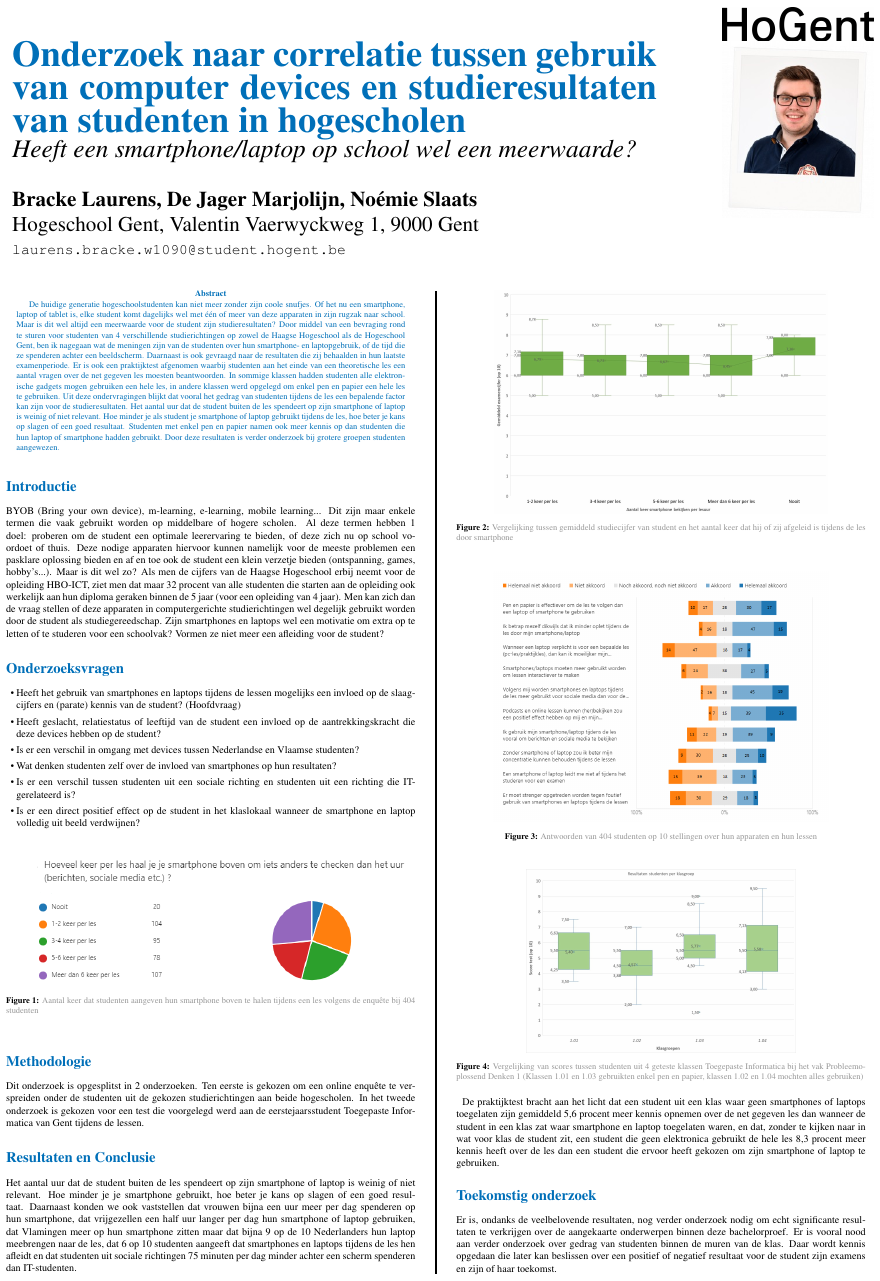
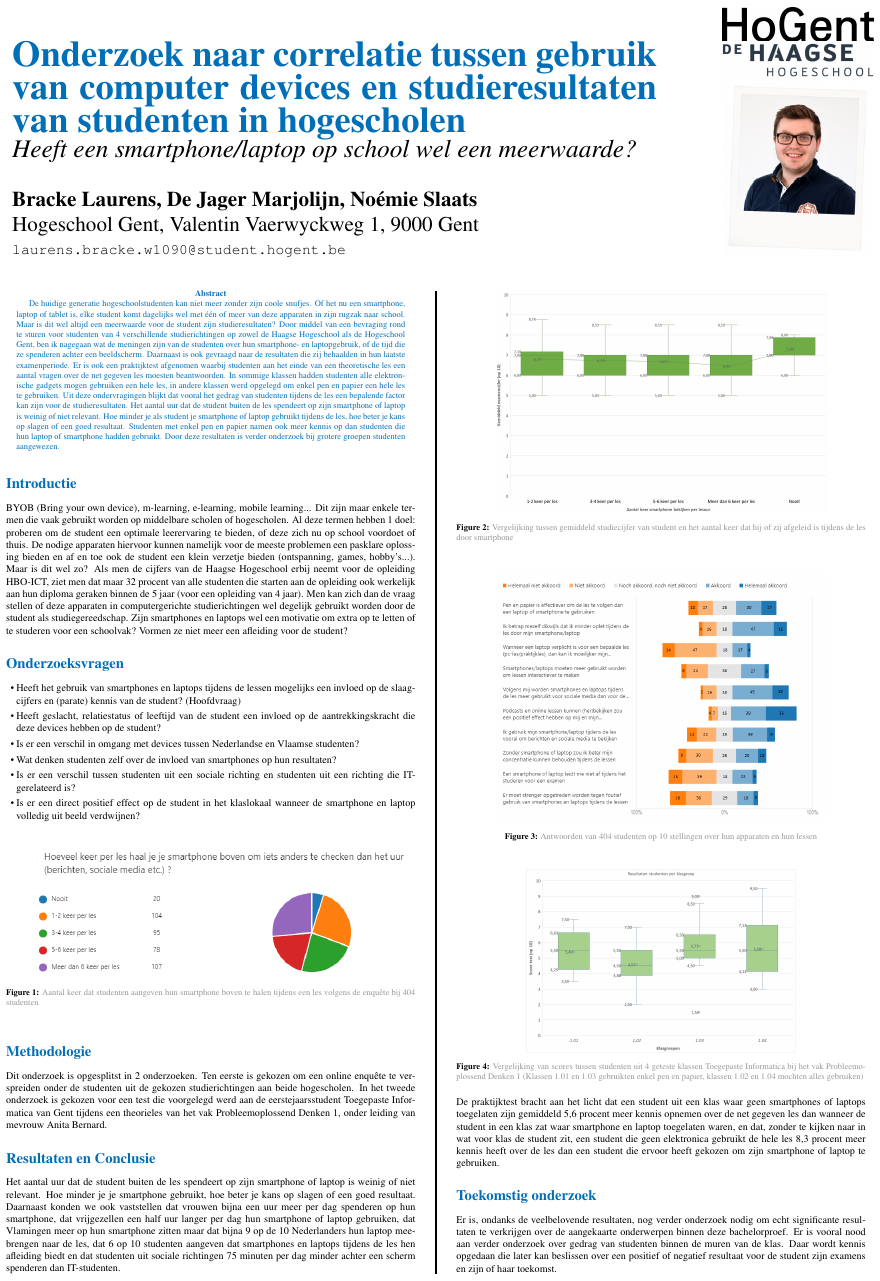
Before and after one commit to LaurensBracke/Bachelorproef-Laurens-Bracke, a LaTeX poster (poster/conference_poster_6.tex): the whole page. Compiled offline with pdfLaTeX.

Commit message:
Schrijffouten verbeterd + logo toegevoegd

```diff
--- a/poster/conference_poster_6.tex
+++ b/poster/conference_poster_6.tex
@@ -86,9 +87,7 @@ De huidige generatie hogeschoolstudenten kan niet meer zonder zijn coole snufjes
 \section*{Introductie}
 \color{black}
 \color{black}
-BYOB (Bring your own device), m-learning, e-learning, mobile learning... Dit zijn maar enkele termen die vaak gebruikt worden op middelbare of hogere scholen. Al deze termen hebben 1 doel: proberen om de student een optimale leerervaring te bieden, of deze zich nu op school voordoet of thuis. Deze nodige apparaten hiervoor kunnen namelijk voor de
-meeste problemen een pasklare oplossing bieden en af en toe ook de student een klein verzetje bieden (ontspanning, games, hobby’s...). Maar is dit wel zo? Als men de cijfers van de Haagse Hogeschool erbij neemt voor de opleiding HBO-ICT, ziet men dat maar 32 procent
-van alle studenten die starten aan de opleiding ook werkelijk aan hun diploma geraken binnen de 5 jaar (voor een opleiding van 4 jaar). Men kan zich dan de vraag stellen of deze apparaten in computergerichte studierichtingen wel degelijk gebruikt worden door de student als studiegereedschap. Zijn smartphones en laptops wel een motivatie om extra op te letten
+BYOB (Bring your own device), m-learning, e-learning, mobile learning... Dit zijn maar enkele termen die vaak gebruikt worden op middelbare scholen of hogescholen. Al deze termen hebben 1 doel: proberen om de student een optimale leerervaring te bieden, of deze zich nu op school voordoet of thuis. De nodige apparaten hiervoor kunnen namelijk voor de meeste problemen een pasklare oplossing bieden en af en toe ook de student een klein verzetje bieden (ontspanning, games, hobby’s...). Maar is dit wel zo? Als men de cijfers van de Haagse Hogeschool erbij neemt voor de opleiding HBO-ICT, ziet men dat maar 32 procent van alle studenten die starten aan de opleiding ook werkelijk aan hun diploma geraken binnen de 5 jaar (voor een opleiding van 4 jaar). Men kan zich dan de vraag stellen of deze apparaten in computergerichte studierichtingen wel degelijk gebruikt worden door de student als studiegereedschap. Zijn smartphones en laptops wel een motivatie om extra op te letten
 of te studeren voor een schoolvak? Vormen ze niet meer een afleiding voor de student?
 %----------------------------------------------------------------------------------------
 %	GEOLOGY
@@ -115,7 +114,7 @@ of te studeren voor een schoolvak? Vormen ze niet meer een afleiding voor de stu
 \section*{Methodologie}
 \color{black}
 Dit onderzoek is opgesplitst in 2 onderzoeken. Ten eerste is gekozen om een online enquête te verspreiden onder de studenten uit de gekozen studierichtingen aan beide hogescholen. In het tweede
-onderzoek is gekozen voor een test die voorgelegd werd aan de eerstejaarsstudent Toegepaste Informatica van Gent tijdens de lessen.
+onderzoek is gekozen voor een test die voorgelegd werd aan de eerstejaarsstudent Toegepaste Informatica van Gent tijdens een theorieles van het vak Probleemoplossend Denken 1, onder leiding van mevrouw Anita Bernard.
 \color{HoGentAccent1}
 \section*{Resultaten en Conclusie}
 \color{black}
@@ -125,8 +124,8 @@ smartphone gebruikt, hoe beter je kans op slagen of een goed resultaat. Daarnaas
 we ook vaststellen dat vrouwen bijna een uur meer per dag spenderen op hun smartphone,
 dat vrijgezellen een half uur langer per dag hun smartphone of laptop gebruiken, dat
 Vlamingen meer op hun smartphone zitten maar dat bijna 9 op de 10 Nederlanders hun
-laptop meebrengen naar de les, dat 6 op 10 studenten aangeeft dat smartphones en laptops
-tijdens de les hen afleidt en dat studenten uit sociale richtingen 75 minuten per dag minder
+laptop meebrengen naar de les, dat 6 op 10 studenten aangeven dat smartphones en laptops
+tijdens de les hen afleiding biedt en dat studenten uit sociale richtingen 75 minuten per dag minder
 achter een scherm spenderen dan IT-studenten.
 \begin{center}\vspace{1cm}
 	\includegraphics[scale=0.8]{Boxplot1.jpg}
```
Also changed, not shown: poster/figures/HH.jpg (added), poster/conference_poster_6.tex (2 more changed lines).
